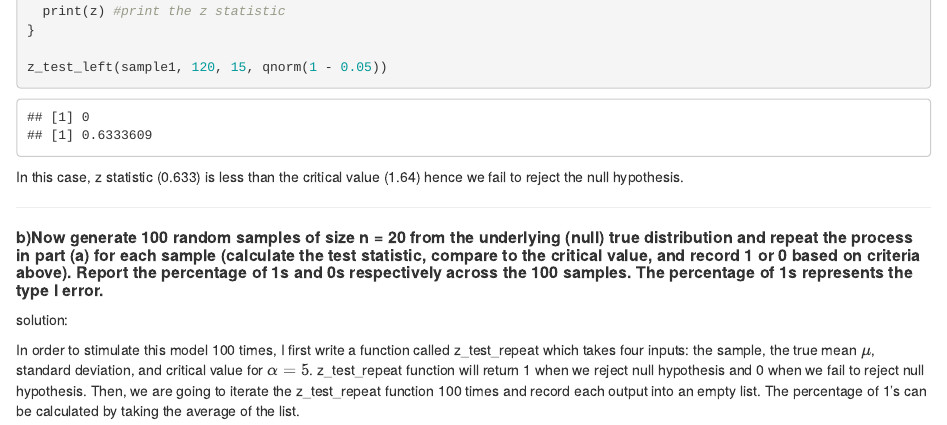
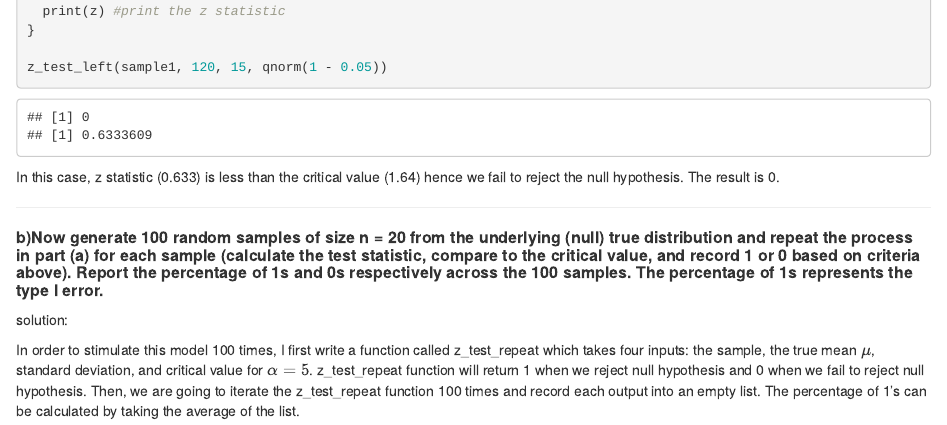
Before and after one commit to PangsiboShen/p8130_hw3_ps3194, an R Markdown document (p8130_hw3_ps3194.Rmd): the page in a window 1100 px wide, from 6220 px down. The pictures show the output file p8130_hw3_ps3194.html that the author committed with the source, opened offline.

````diff
--- a/p8130_hw3_ps3194.Rmd
+++ b/p8130_hw3_ps3194.Rmd
@@ -3,7 +3,7 @@
 author: "Pangsibo Shen"
 date: "10/20/2020"
 output:
-  html_document:
+  pdf_document:
     toc: TRUE
 
 ---
@@ -251,7 +251,7 @@
 z_test_left(sample1, 120, 15, qnorm(1 - 0.05))
 ```
 
-In this case, z statistic (0.633) is less than the critical value (1.64) hence we fail to reject the null hypothesis.
+In this case, z statistic (0.633) is less than the critical value (1.64) hence we fail to reject the null hypothesis. The result is 0.
 
 --------
 
````
Also changed, not shown: p8130_hw3_ps3194.html, p8130_hw3_ps3194.pdf (added).
